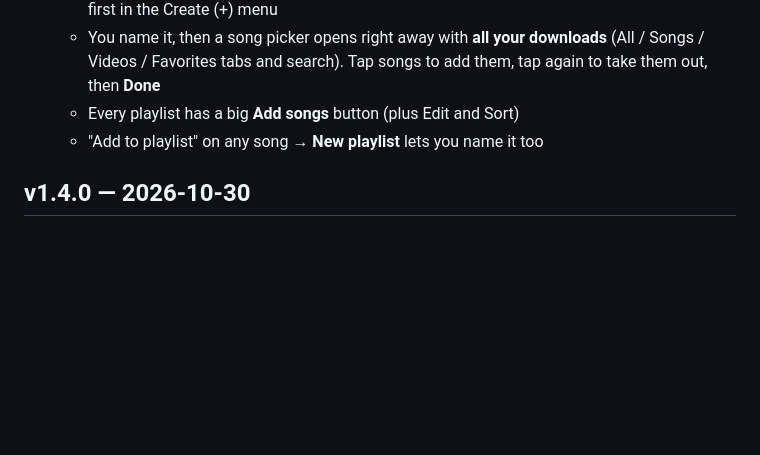
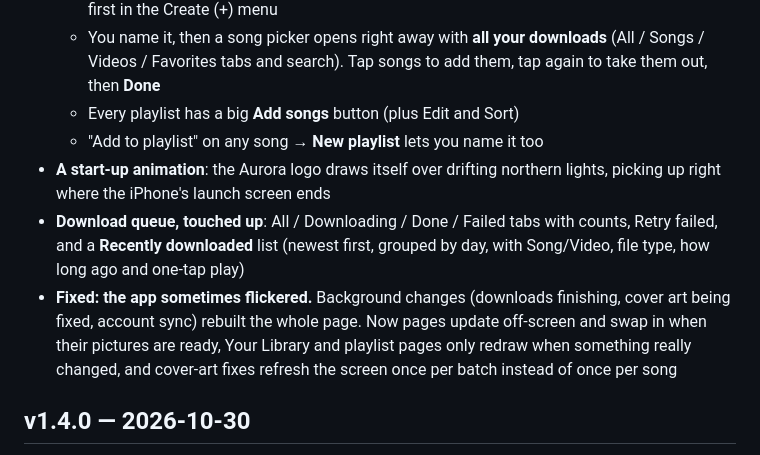
Before and after one commit to UndeadBossGames/Aurora-iOS, a Markdown page: CHANGELOG.md, the part around the change. Drawn GitHub-style; blank space fills up the shorter version.

Commit message:
Changelog: start-up animation, download queue, flicker fix
Co-Authored-By: Claude Opus 5.5 <noreply@anthropic.com>
Claude-Session: https://claude.ai/code/session_018xDjdknehgPoMn2eA4jQSL

```diff
--- a/CHANGELOG.md
+++ b/CHANGELOG.md
@@ -10,6 +10,9 @@ Every version is a git tag. To get an older build, download its .ipa from Releas
   - You name it, then a song picker opens right away with **all your downloads** (All / Songs / Videos / Favorites tabs and search). Tap songs to add them, tap again to take them out, then **Done**
   - Every playlist has a big **Add songs** button (plus Edit and Sort)
   - "Add to playlist" on any song → **New playlist** lets you name it too
+- **A start-up animation**: the Aurora logo draws itself over drifting northern lights, picking up right where the iPhone's launch screen ends
+- **Download queue, touched up**: All / Downloading / Done / Failed tabs with counts, Retry failed, and a **Recently downloaded** list (newest first, grouped by day, with Song/Video, file type, how long ago and one-tap play)
+- **Fixed: the app sometimes flickered.** Background changes (downloads finishing, cover art being fixed, account sync) rebuilt the whole page. Now pages update off-screen and swap in when their pictures are ready, Your Library and playlist pages only redraw when something really changed, and cover-art fixes refresh the screen once per batch instead of once per song
 
 ## v1.4.0 — 2026-10-30
 - **New iPhone layout**, modelled on the standard streaming-app design for iPhone:
```
